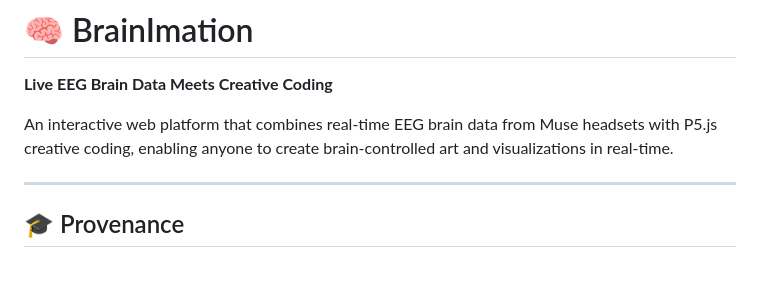
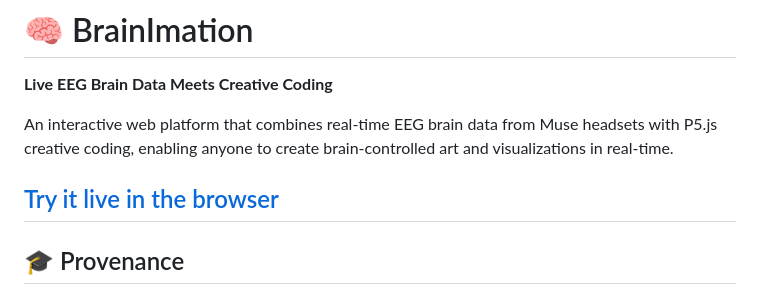
Before and after one commit to kylemath/Brainimation, a Markdown page: README.md, the part around the change. GitHub-like rendering; blank space fills up the shorter version.

Commit message:
Add live demo link to README
Added a link to try the project live in the browser.

```diff
--- a/README.md
+++ b/README.md
@@ -4,6 +4,7 @@
 
 An interactive web platform that combines real-time EEG brain data from Muse headsets with P5.js creative coding, enabling anyone to create brain-controlled art and visualizations in real-time.
 
+[Try it live in the browser](https://kylemath.github.io/Brainimation/)
 ---
 
 ## 🎓 Provenance
```
